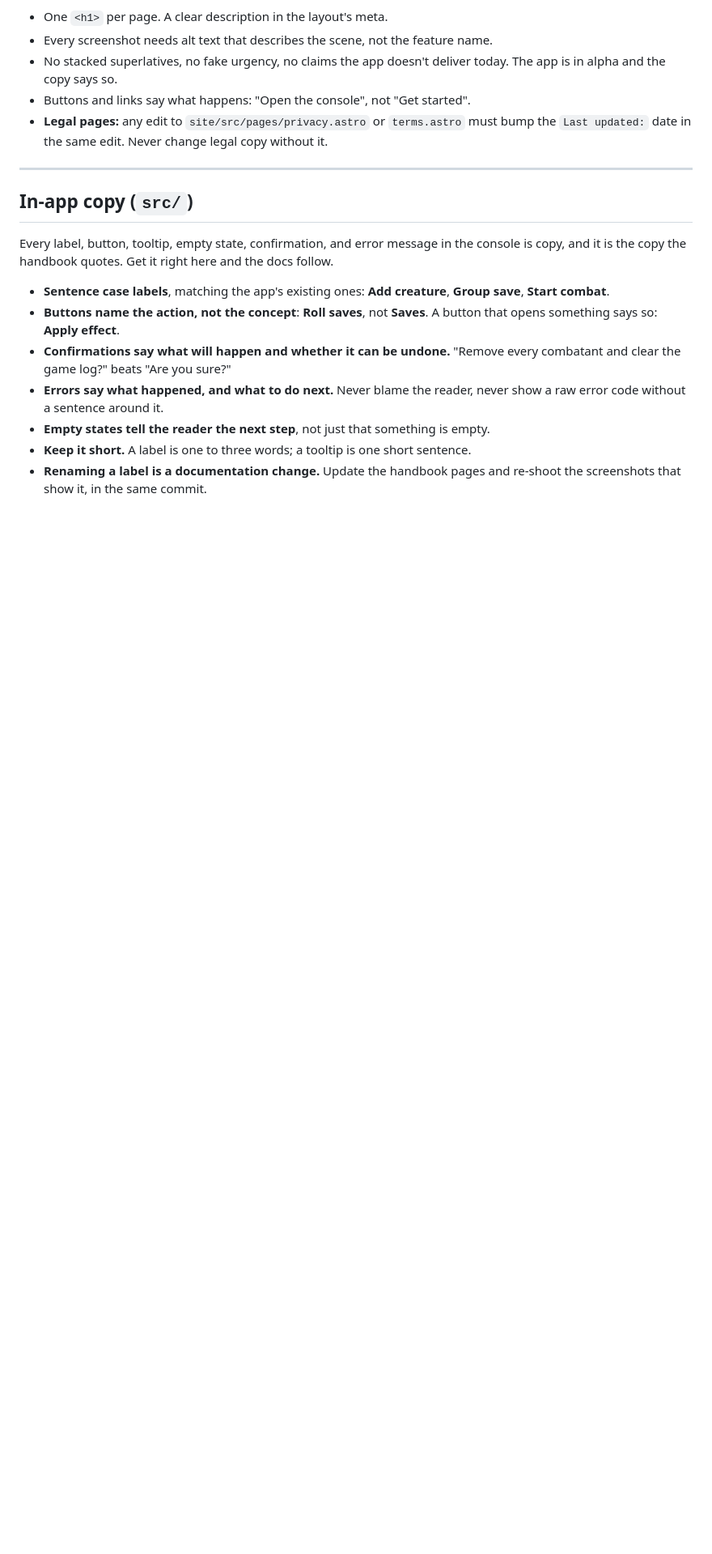
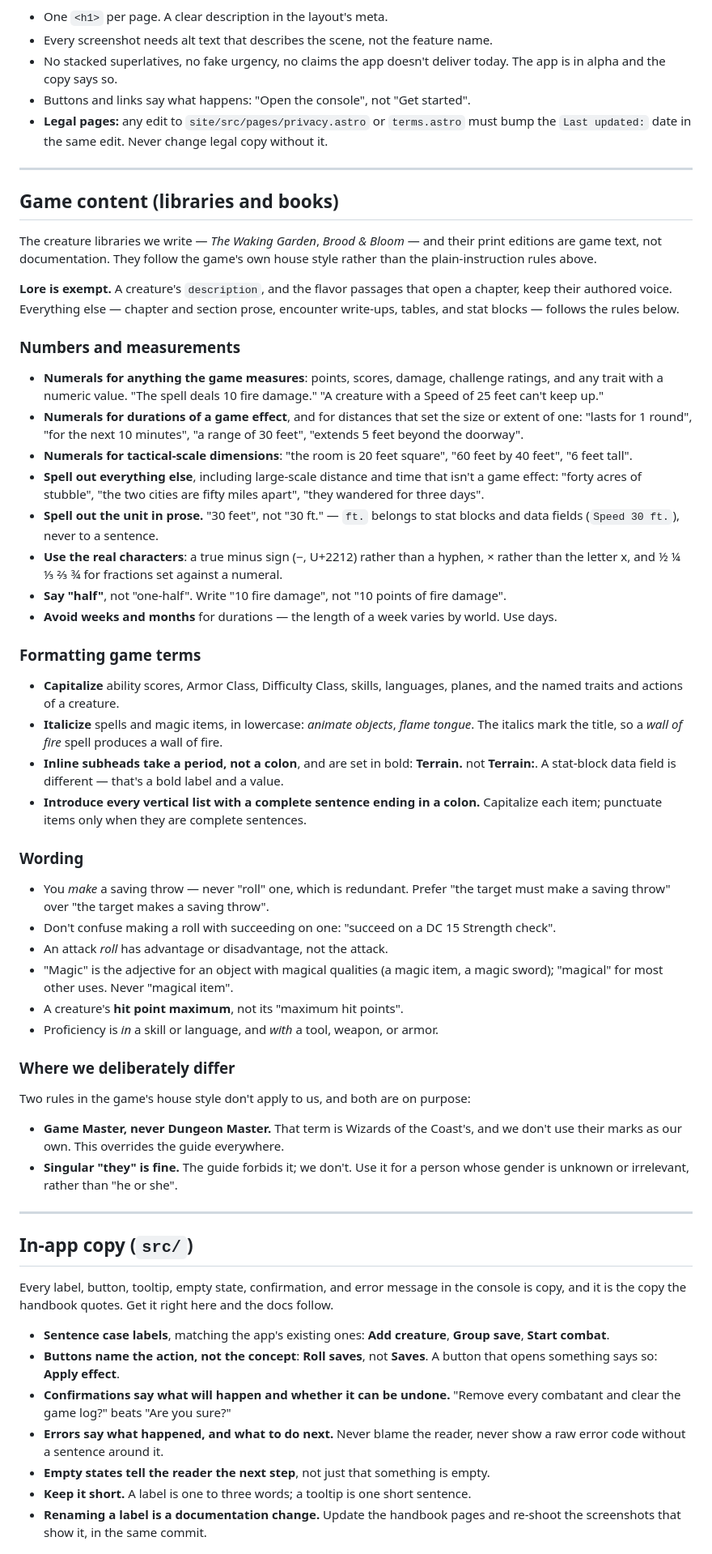
Before and after one commit to OpenFrayApp/console, a Markdown page: STYLE.md, the part around the change. Shown at 81% size. Drawn GitHub-style; blank space fills up the shorter version.

Commit message:
Style: adopt the game's house style for libraries, and apply it to the bestiary
The libraries are game text, not documentation, so they follow the game's own
house style rather than STYLE.md's plain-instruction rules. STYLE.md gains a
"Game content" section covering what that means: numerals for anything the game
measures, spelled-out words for large-scale distance and time, real minus and
multiplication characters, italic lowercase spell names, capitalized game terms,
inline subheads ending in a period, and the wording rules (you *make* a saving
throw, an attack *roll* has advantage, hit point maximum).

Lore is exempt — a creature's description and a chapter's flavor keep their
authored voice. Only the instructional prose is bound by this.

Two rules are deliberately not adopted, and the section says so: Dungeon Master
stays Game Master, because that mark isn't ours; and singular "they" is fine
here, which the guide forbids.

Applied to The Waking Garden: 361 straight apostrophes and the two straight
quotes are now curly; "CR" spelled out where it was a noun in prose; the
overview's opening replaced with the edition-compatibility note and a plain
statement of how much of the library to use at once.

Distances in prose now read "60 feet by 40 feet". This reverses the "60 ft."
asked for earlier — the guide reserves "ft." for stat blocks and data fields and
spells the unit out in a sentence. Large-scale measurements stay words ("forty
acres"), which is the guide's own exception.

Signed-off-by: Nicola Mustone <nicola@mustone.blog>

```diff
--- a/STYLE.md
+++ b/STYLE.md
@@ -332,6 +332,69 @@ applies — same terminology, same sentence case, same plain language.
 
 ---
 
+## Game content (libraries and books)
+
+The creature libraries we write — _The Waking Garden_, _Brood & Bloom_ — and their print
+editions are game text, not documentation. They follow the game's own house style rather
+than the plain-instruction rules above.
+
+**Lore is exempt.** A creature's `description`, and the flavor passages that open a chapter,
+keep their authored voice. Everything else — chapter and section prose, encounter write-ups,
+tables, and stat blocks — follows the rules below.
+
+### Numbers and measurements
+
+- **Numerals for anything the game measures**: points, scores, damage, challenge ratings,
+  and any trait with a numeric value. "The spell deals 10 fire damage." "A creature with a
+  Speed of 25 feet can't keep up."
+- **Numerals for durations of a game effect**, and for distances that set the size or extent
+  of one: "lasts for 1 round", "for the next 10 minutes", "a range of 30 feet", "extends 5
+  feet beyond the doorway".
+- **Numerals for tactical-scale dimensions**: "the room is 20 feet square", "60 feet by 40
+  feet", "6 feet tall".
+- **Spell out everything else**, including large-scale distance and time that isn't a game
+  effect: "forty acres of stubble", "the two cities are fifty miles apart", "they wandered
+  for three days".
+- **Spell out the unit in prose.** "30 feet", not "30 ft." — `ft.` belongs to stat blocks
+  and data fields (`Speed 30 ft.`), never to a sentence.
+- **Use the real characters**: a true minus sign (−, U+2212) rather than a hyphen, × rather
+  than the letter x, and ½ ¼ ⅓ ⅔ ¾ for fractions set against a numeral.
+- **Say "half"**, not "one-half". Write "10 fire damage", not "10 points of fire damage".
+- **Avoid weeks and months** for durations — the length of a week varies by world. Use days.
+
+### Formatting game terms
+
+- **Capitalize** ability scores, Armor Class, Difficulty Class, skills, languages, planes,
+  and the named traits and actions of a creature.
+- **Italicize** spells and magic items, in lowercase: _animate objects_, _flame tongue_. The
+  italics mark the title, so a _wall of fire_ spell produces a wall of fire.
+- **Inline subheads take a period, not a colon**, and are set in bold: **Terrain.** not
+  **Terrain:**. A stat-block data field is different — that's a bold label and a value.
+- **Introduce every vertical list with a complete sentence ending in a colon.** Capitalize
+  each item; punctuate items only when they are complete sentences.
+
+### Wording
+
+- You _make_ a saving throw — never "roll" one, which is redundant. Prefer "the target must
+  make a saving throw" over "the target makes a saving throw".
+- Don't confuse making a roll with succeeding on one: "succeed on a DC 15 Strength check".
+- An attack _roll_ has advantage or disadvantage, not the attack.
+- "Magic" is the adjective for an object with magical qualities (a magic item, a magic
+  sword); "magical" for most other uses. Never "magical item".
+- A creature's **hit point maximum**, not its "maximum hit points".
+- Proficiency is _in_ a skill or language, and _with_ a tool, weapon, or armor.
+
+### Where we deliberately differ
+
+Two rules in the game's house style don't apply to us, and both are on purpose:
+
+- **Game Master, never Dungeon Master.** That term is Wizards of the Coast's, and we don't
+  use their marks as our own. This overrides the guide everywhere.
+- **Singular "they" is fine.** The guide forbids it; we don't. Use it for a person whose
+  gender is unknown or irrelevant, rather than "he or she".
+
+---
+
 ## In-app copy (`src/`)
 
 Every label, button, tooltip, empty state, confirmation, and error message in the console is
```
